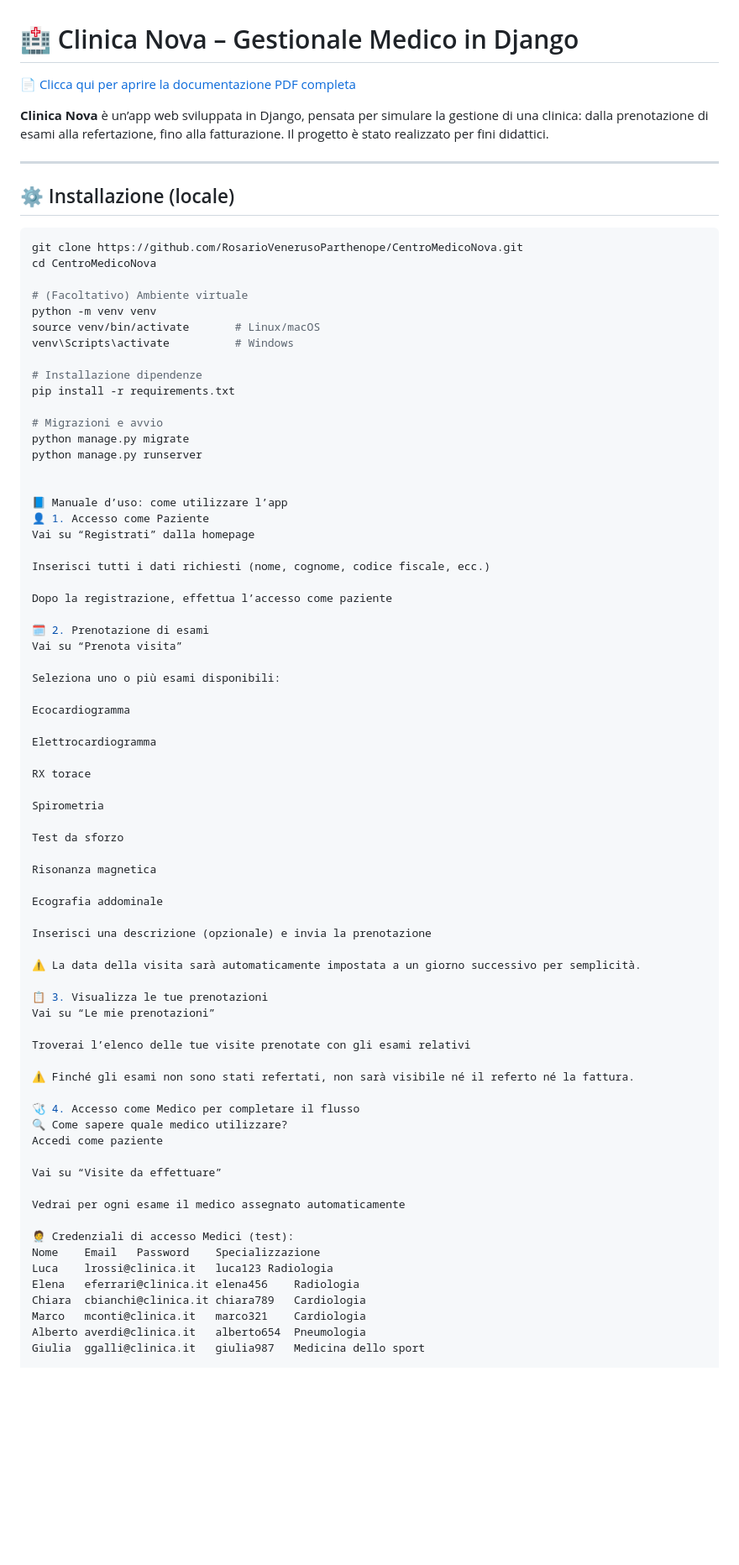
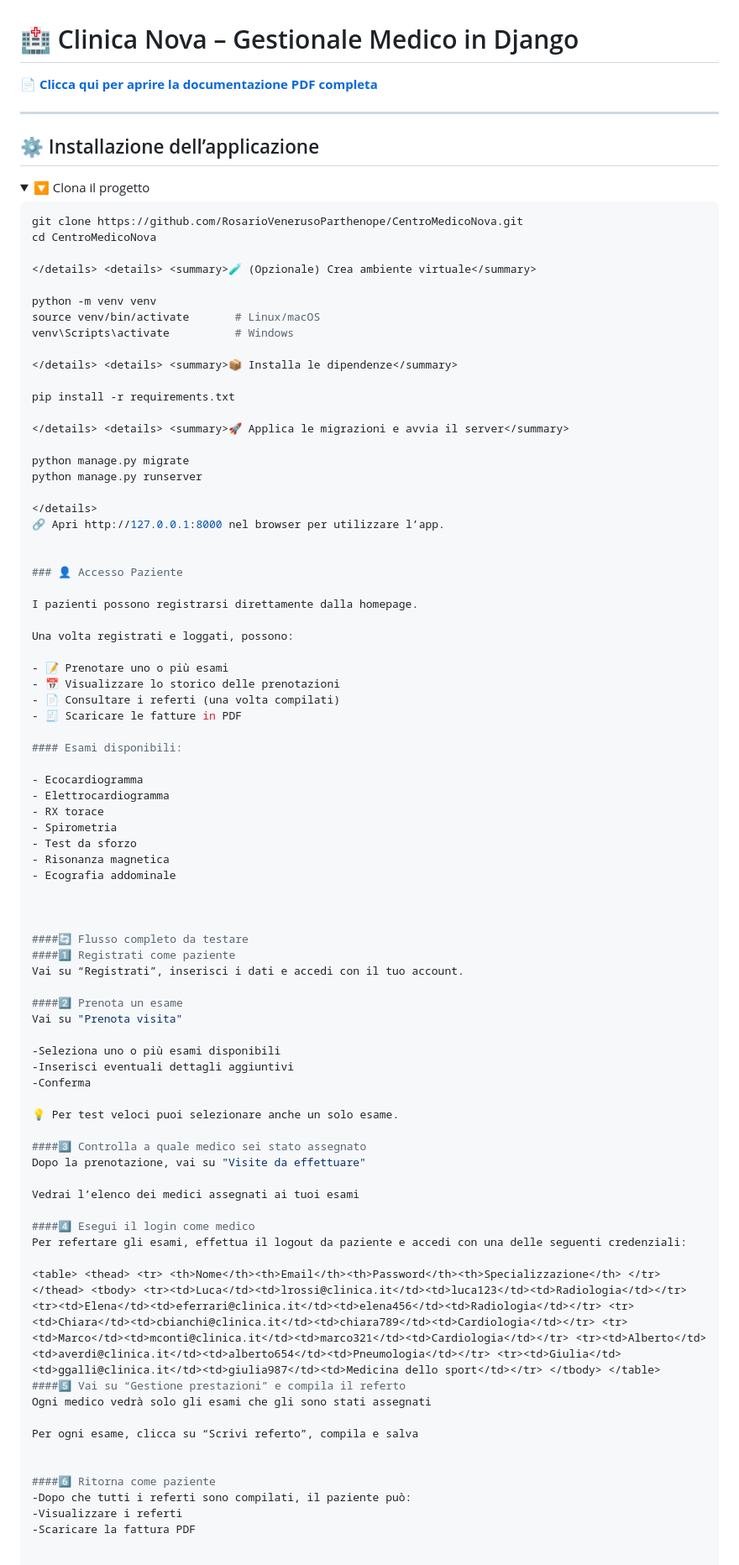
Before and after one commit to RosarioVenerusoParthenope/CentroMedicoNova, a Markdown page: README.md, the part around the change printed below. Shown: that part at 84% size. Rendered like a GitHub page; folded sections open; blank space fills up the shorter version.

````diff
--- a/README.md
+++ b/README.md
@@ -1,82 +1,91 @@
 # 🏥 Clinica Nova – Gestionale Medico in Django
 
-[📄 Clicca qui per aprire la documentazione PDF completa](https://github.com/RosarioVenerusoParthenope/CentroMedicoNova/blob/main/Presentazione%20Progetto%20Clinica%20Nova/progetto%20clinica%20nova.pdf)
-
-**Clinica Nova** è un’app web sviluppata in Django, pensata per simulare la gestione di una clinica: dalla prenotazione di esami alla refertazione, fino alla fatturazione. Il progetto è stato realizzato per fini didattici.
+[📄 **Clicca qui per aprire la documentazione PDF completa**](https://github.com/RosarioVenerusoParthenope/CentroMedicoNova/blob/main/Presentazione%20Progetto%20Clinica%20Nova/progetto%20clinica%20nova.pdf)
 
 ---
 
-## ⚙️ Installazione (locale)
+## ⚙️ Installazione dell’applicazione
+
+<details>
+<summary>🔽 Clona il progetto</summary>
 
 ```bash
 git clone https://github.com/RosarioVenerusoParthenope/CentroMedicoNova.git
 cd CentroMedicoNova
 
-# (Facoltativo) Ambiente virtuale
+</details> <details> <summary>🧪 (Opzionale) Crea ambiente virtuale</summary>
+
 python -m venv venv
 source venv/bin/activate       # Linux/macOS
 venv\Scripts\activate          # Windows
 
-# Installazione dipendenze
+</details> <details> <summary>📦 Installa le dipendenze</summary>
+
 pip install -r requirements.txt
 
-# Migrazioni e avvio
+</details> <details> <summary>🚀 Applica le migrazioni e avvia il server</summary>
+
 python manage.py migrate
 python manage.py runserver
 
+</details>
+🔗 Apri http://127.0.0.1:8000 nel browser per utilizzare l’app.
 
-📘 Manuale d’uso: come utilizzare l’app
-👤 1. Accesso come Paziente
-Vai su “Registrati” dalla homepage
 
-Inserisci tutti i dati richiesti (nome, cognome, codice fiscale, ecc.)
+### 👤 Accesso Paziente
 
-Dopo la registrazione, effettua l’accesso come paziente
+I pazienti possono registrarsi direttamente dalla homepage.
 
-🗓️ 2. Prenotazione di esami
-Vai su “Prenota visita”
+Una volta registrati e loggati, possono:
 
-Seleziona uno o più esami disponibili:
+- 📝 Prenotare uno o più esami
+- 📅 Visualizzare lo storico delle prenotazioni
+- 📄 Consultare i referti (una volta compilati)
+- 🧾 Scaricare le fatture in PDF
 
-Ecocardiogramma
+#### Esami disponibili:
 
-Elettrocardiogramma
+- Ecocardiogramma
+- Elettrocardiogramma
+- RX torace
+- Spirometria
+- Test da sforzo
+- Risonanza magnetica
+- Ecografia addominale
 
-RX torace
 
-Spirometria
 
-Test da sforzo
+####🔄 Flusso completo da testare
+####1️⃣ Registrati come paziente
+Vai su “Registrati”, inserisci i dati e accedi con il tuo account.
 
-Risonanza magnetica
+####2️⃣ Prenota un esame
+Vai su "Prenota visita"
 
-Ecografia addominale
+-Seleziona uno o più esami disponibili
+-Inserisci eventuali dettagli aggiuntivi
+-Conferma
 
-Inserisci una descrizione (opzionale) e invia la prenotazione
+💡 Per test veloci puoi selezionare anche un solo esame.
 
-⚠️ La data della visita sarà automaticamente impostata a un giorno successivo per semplicità.
+####3️⃣ Controlla a quale medico sei stato assegnato
+Dopo la prenotazione, vai su "Visite da effettuare"
 
-📋 3. Visualizza le tue prenotazioni
-Vai su “Le mie prenotazioni”
+Vedrai l’elenco dei medici assegnati ai tuoi esami
 
-Troverai l’elenco delle tue visite prenotate con gli esami relativi
+####4️⃣ Esegui il login come medico
+Per refertare gli esami, effettua il logout da paziente e accedi con una delle seguenti credenziali:
 
-⚠️ Finché gli esami non sono stati refertati, non sarà visibile né il referto né la fattura.
+<table> <thead> <tr> <th>Nome</th><th>Email</th><th>Password</th><th>Specializzazione</th> </tr> </thead> <tbody> <tr><td>Luca</td><td>lrossi@clinica.it</td><td>luca123</td><td>Radiologia</td></tr> <tr><td>Elena</td><td>eferrari@clinica.it</td><td>elena456</td><td>Radiologia</td></tr> <tr><td>Chiara</td><td>cbianchi@clinica.it</td><td>chiara789</td><td>Cardiologia</td></tr> <tr><td>Marco</td><td>mconti@clinica.it</td><td>marco321</td><td>Cardiologia</td></tr> <tr><td>Alberto</td><td>averdi@clinica.it</td><td>alberto654</td><td>Pneumologia</td></tr> <tr><td>Giulia</td><td>ggalli@clinica.it</td><td>giulia987</td><td>Medicina dello sport</td></tr> </tbody> </table>
+####5️⃣ Vai su “Gestione prestazioni” e compila il referto
+Ogni medico vedrà solo gli esami che gli sono stati assegnati
 
-🩺 4. Accesso come Medico per completare il flusso
-🔍 Come sapere quale medico utilizzare?
-Accedi come paziente
+Per ogni esame, clicca su “Scrivi referto”, compila e salva
 
-Vai su “Visite da effettuare”
 
-Vedrai per ogni esame il medico assegnato automaticamente
+####6️⃣ Ritorna come paziente
+-Dopo che tutti i referti sono compilati, il paziente può:
+-Visualizzare i referti
+-Scaricare la fattura PDF
 
-🧑‍⚕️ Credenziali di accesso Medici (test):
-Nome	Email	Password	Specializzazione
-Luca	lrossi@clinica.it	luca123	Radiologia
-Elena	eferrari@clinica.it	elena456	Radiologia
-Chiara	cbianchi@clinica.it	chiara789	Cardiologia
-Marco	mconti@clinica.it	marco321	Cardiologia
-Alberto	averdi@clinica.it	alberto654	Pneumologia
-Giulia	ggalli@clinica.it	giulia987	Medicina dello sport
 
````
Also changed, not shown: other parts of README.md (+2 -58 lines).
